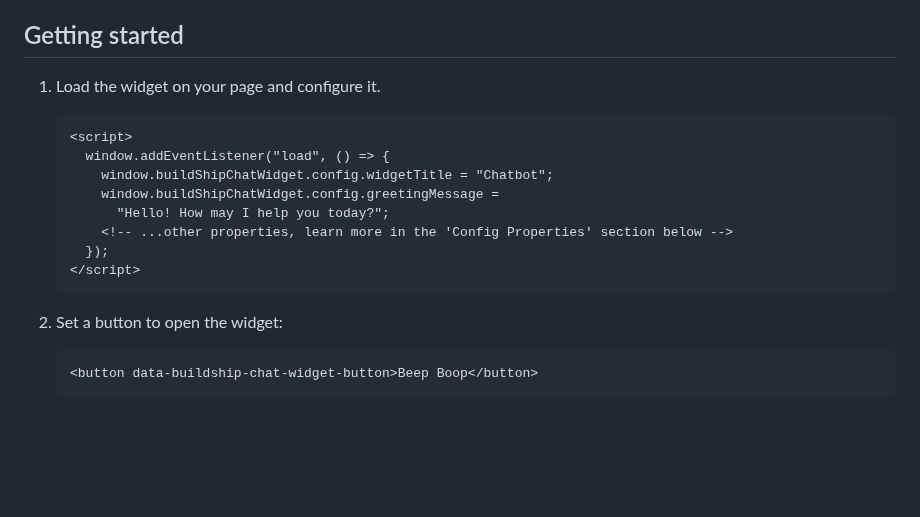
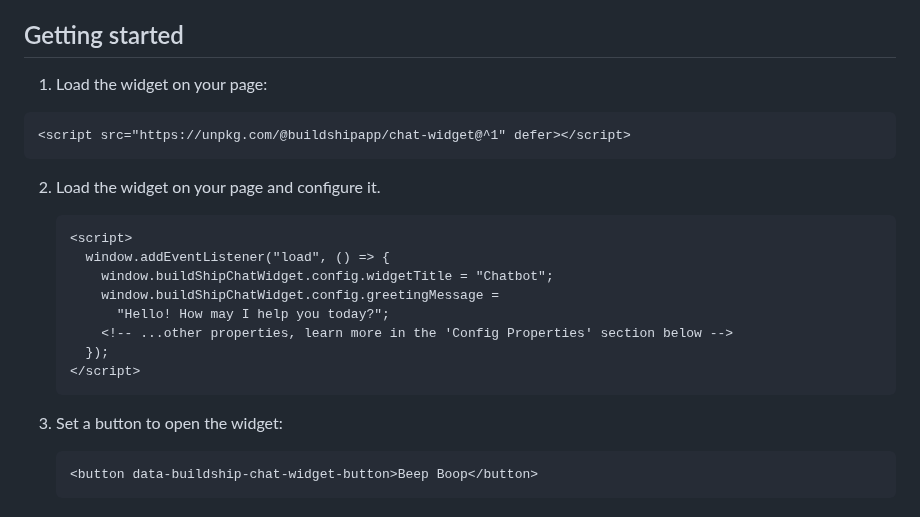
Before and after one commit to rowyio/buildship-chat-widget, a Markdown page: README.md, the part around the change. Drawn GitHub-style; blank space fills up the shorter version.

````diff
--- a/README.md
+++ b/README.md
@@ -3,8 +3,11 @@
 A chat widget built to work in tandem with your own custom [BuildShip](https://buildship.com/) workflow that you can plug in anywhere on your website. Built by the [Rowy](https://www.rowy.io/) team.
 
 ## Getting started
-
-1. Load the widget on your page and configure it.
+1. Load the widget on your page:
+```html
+<script src="https://unpkg.com/@buildshipapp/chat-widget@^1" defer></script>
+```
+2. Load the widget on your page and configure it.
 
    ```html
    <script>
@@ -17,7 +20,7 @@ A chat widget built to work in tandem with your own custom [BuildShip](https://b
    </script>
    ```
 
-2. Set a button to open the widget:
+3. Set a button to open the widget:
 
    ```html
    <button data-buildship-chat-widget-button>Beep Boop</button>
````
